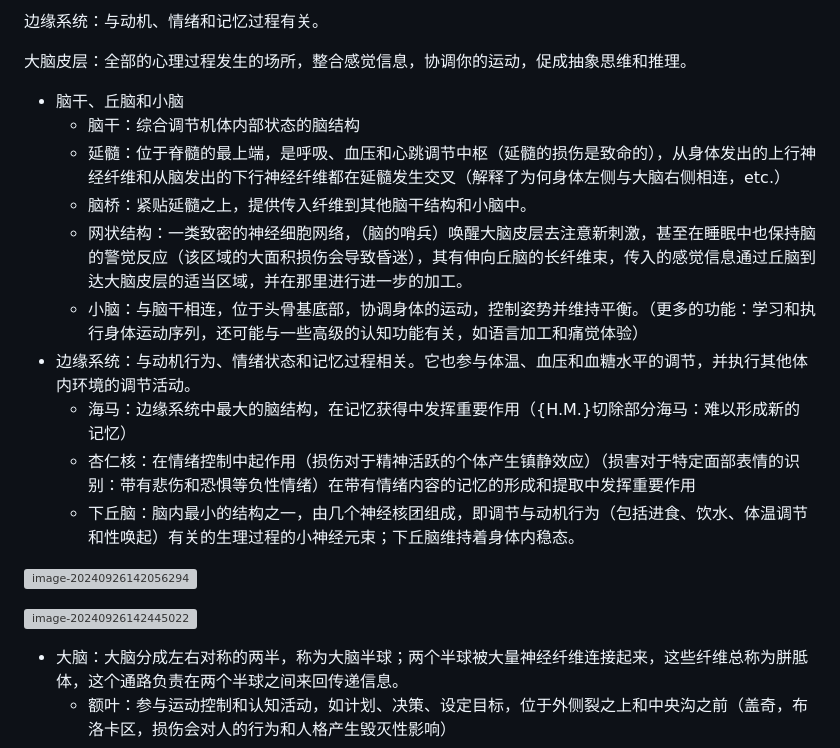
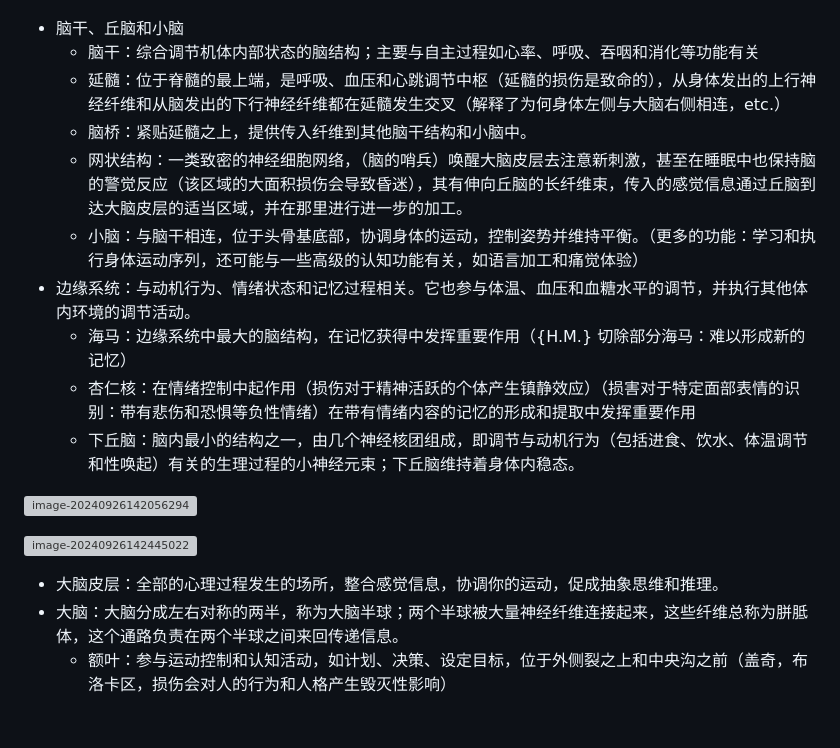
Before and after one commit to YuanQiiii/note, a Markdown page: major/general_psychology.md, the part around the change printed below. GitHub-like rendering; blank space fills up the shorter version; grey boxes are pictures that could not be loaded.

```diff
--- a/major/general_psychology.md
+++ b/major/general_psychology.md
@@ -514,16 +506,14 @@
 
-边缘系统：与动机、情绪和记忆过程有关。
 
-大脑皮层：全部的心理过程发生的场所，整合感觉信息，协调你的运动，促成抽象思维和推理。
 
 - 脑干、丘脑和小脑
-  - 脑干：综合调节机体内部状态的脑结构
+  - 脑干：综合调节机体内部状态的脑结构；主要与自主过程如心率、呼吸、吞咽和消化等功能有关
   - 延髓：位于脊髓的最上端，是呼吸、血压和心跳调节中枢（延髓的损伤是致命的），从身体发出的上行神经纤维和从脑发出的下行神经纤维都在延髓发生交叉（解释了为何身体左侧与大脑右侧相连，etc.）
   - 脑桥：紧贴延髓之上，提供传入纤维到其他脑干结构和小脑中。
   - 网状结构：一类致密的神经细胞网络，（脑的哨兵）唤醒大脑皮层去注意新刺激，甚至在睡眠中也保持脑的警觉反应（该区域的大面积损伤会导致昏迷），其有伸向丘脑的长纤维束，传入的感觉信息通过丘脑到达大脑皮层的适当区域，并在那里进行进一步的加工。
   - 小脑：与脑干相连，位于头骨基底部，协调身体的运动，控制姿势并维持平衡。（更多的功能：学习和执行身体运动序列，还可能与一些高级的认知功能有关，如语言加工和痛觉体验）
 - 边缘系统：与动机行为、情绪状态和记忆过程相关。它也参与体温、血压和血糖水平的调节，并执行其他体内环境的调节活动。
-  - 海马：边缘系统中最大的脑结构，在记忆获得中发挥重要作用（{H.M.}切除部分海马：难以形成新的记忆）
+  - 海马：边缘系统中最大的脑结构，在记忆获得中发挥重要作用（{H.M.}  切除部分海马：难以形成新的记忆）
   - 杏仁核：在情绪控制中起作用（损伤对于精神活跃的个体产生镇静效应）（损害对于特定面部表情的识别：带有悲伤和恐惧等负性情绪）在带有情绪内容的记忆的形成和提取中发挥重要作用
   - 下丘脑：脑内最小的结构之一，由几个神经核团组成，即调节与动机行为（包括进食、饮水、体温调节和性唤起）有关的生理过程的小神经元束；下丘脑维持着身体内稳态。
 
@@ -533,6 +523,7 @@
 
 ![image-20240926142445022](general_psychology.assets/image-20240926142445022.png)
 
+- 大脑皮层：全部的心理过程发生的场所，整合感觉信息，协调你的运动，促成抽象思维和推理。
 - 大脑：大脑分成左右对称的两半，称为大脑半球；两个半球被大量神经纤维连接起来，这些纤维总称为胼胝体，这个通路负责在两个半球之间来回传递信息。
   - 额叶：参与运动控制和认知活动，如计划、决策、设定目标，位于外侧裂之上和中央沟之前（盖奇，布洛卡区，损伤会对人的行为和人格产生毁灭性影响）
   - 顶叶：负责触觉、痛觉和温度觉，位于中央沟之后
```
Also changed, not shown: other parts of major/general_psychology.md (+79 -91 lines).
